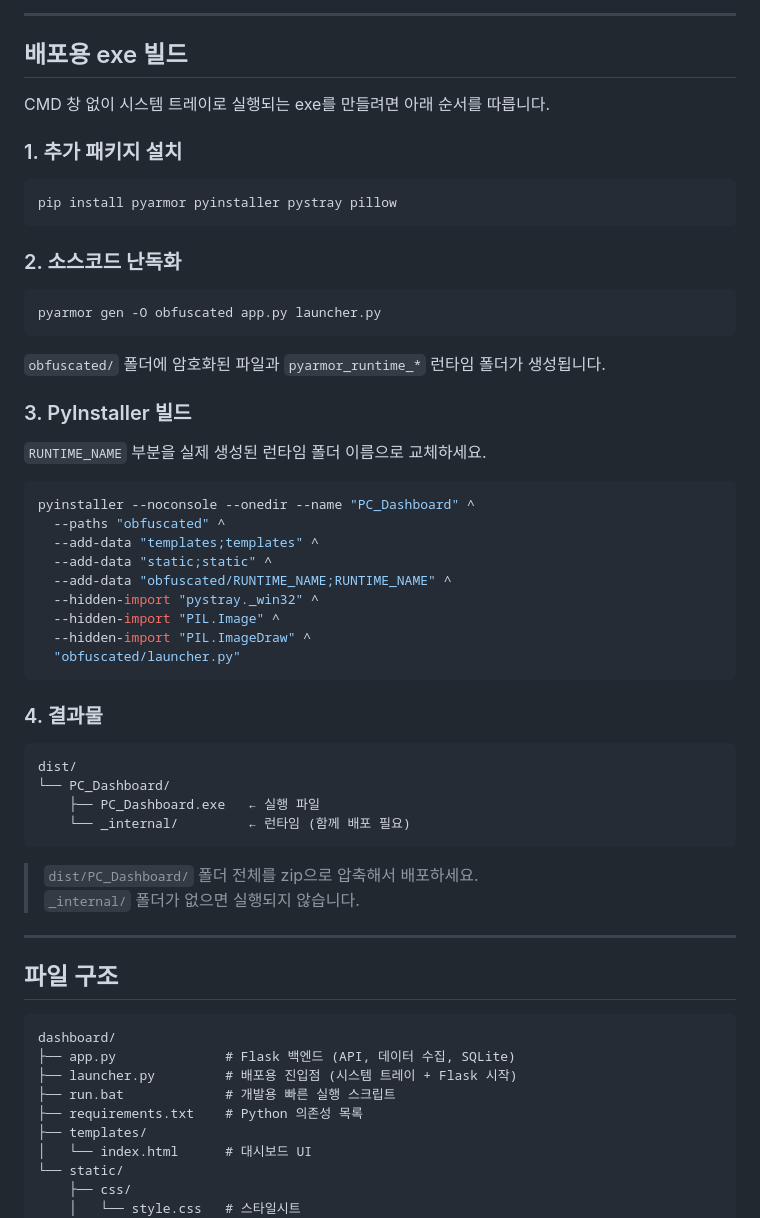
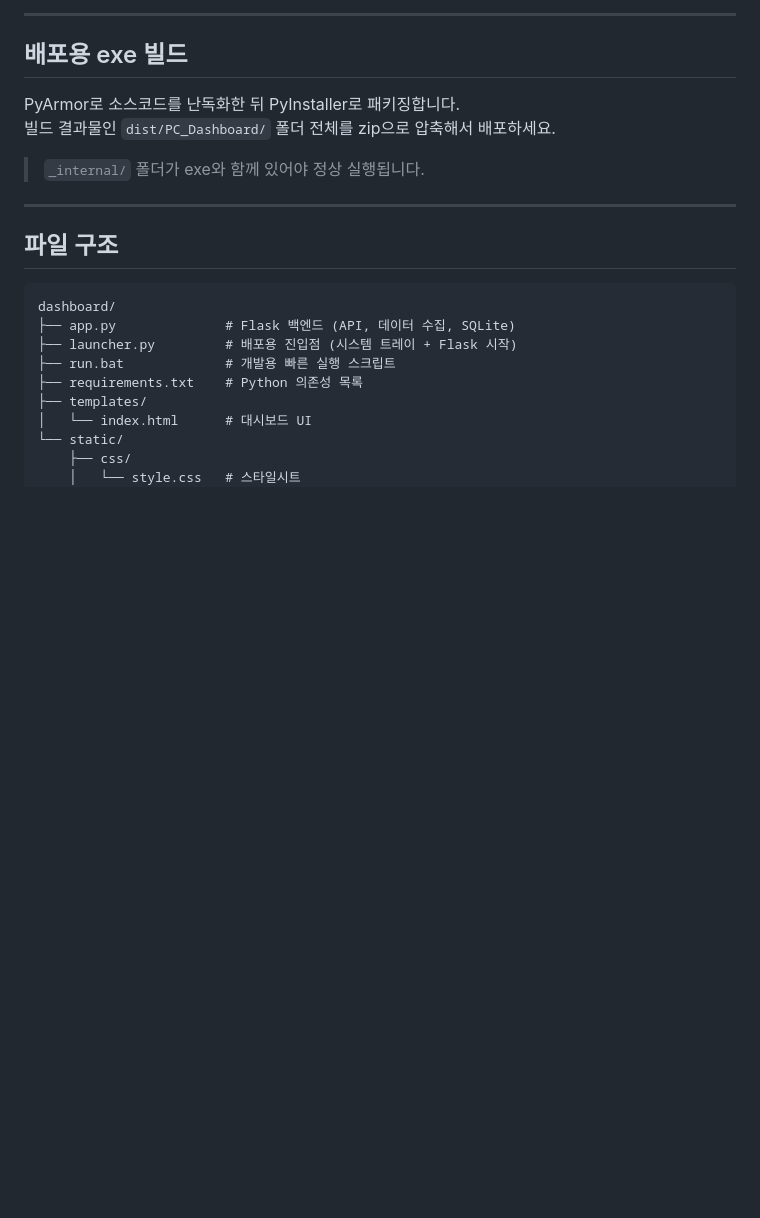
Before and after one commit to sonseungah/dashboard, a Markdown page: README.md, the part around the change. Rendered like a GitHub page; blank space fills up the shorter version.

Commit message:
Simplify build section in README

````diff
--- a/README.md
+++ b/README.md
@@ -76,49 +76,10 @@ http://localhost:5000
 
 ## 배포용 exe 빌드
 
-CMD 창 없이 시스템 트레이로 실행되는 exe를 만들려면 아래 순서를 따릅니다.
+PyArmor로 소스코드를 난독화한 뒤 PyInstaller로 패키징합니다.
+빌드 결과물인 `dist/PC_Dashboard/` 폴더 전체를 zip으로 압축해서 배포하세요.
 
-### 1. 추가 패키지 설치
-
-```bash
-pip install pyarmor pyinstaller pystray pillow
-```
-
-### 2. 소스코드 난독화
-
-```bash
-pyarmor gen -O obfuscated app.py launcher.py
-```
-
-`obfuscated/` 폴더에 암호화된 파일과 `pyarmor_runtime_*` 런타임 폴더가 생성됩니다.
-
-### 3. PyInstaller 빌드
-
-`RUNTIME_NAME` 부분을 실제 생성된 런타임 폴더 이름으로 교체하세요.
-
-```bash
-pyinstaller --noconsole --onedir --name "PC_Dashboard" ^
-  --paths "obfuscated" ^
-  --add-data "templates;templates" ^
-  --add-data "static;static" ^
-  --add-data "obfuscated/RUNTIME_NAME;RUNTIME_NAME" ^
-  --hidden-import "pystray._win32" ^
-  --hidden-import "PIL.Image" ^
-  --hidden-import "PIL.ImageDraw" ^
-  "obfuscated/launcher.py"
-```
-
-### 4. 결과물
-
-```
-dist/
-└── PC_Dashboard/
-    ├── PC_Dashboard.exe   ← 실행 파일
-    └── _internal/         ← 런타임 (함께 배포 필요)
-```
-
-> `dist/PC_Dashboard/` 폴더 전체를 zip으로 압축해서 배포하세요.
-> `_internal/` 폴더가 없으면 실행되지 않습니다.
+> `_internal/` 폴더가 exe와 함께 있어야 정상 실행됩니다.
 
 ---
 
````
